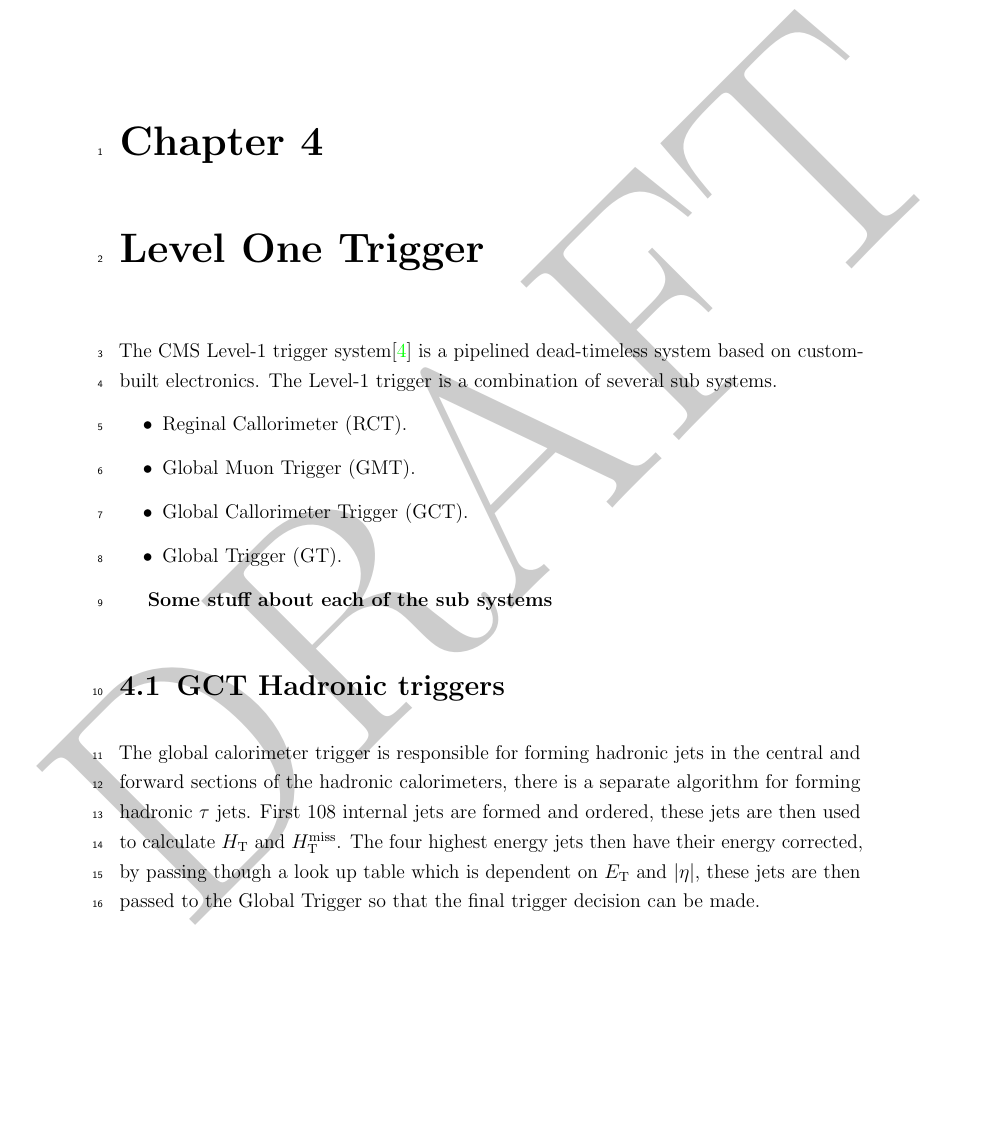
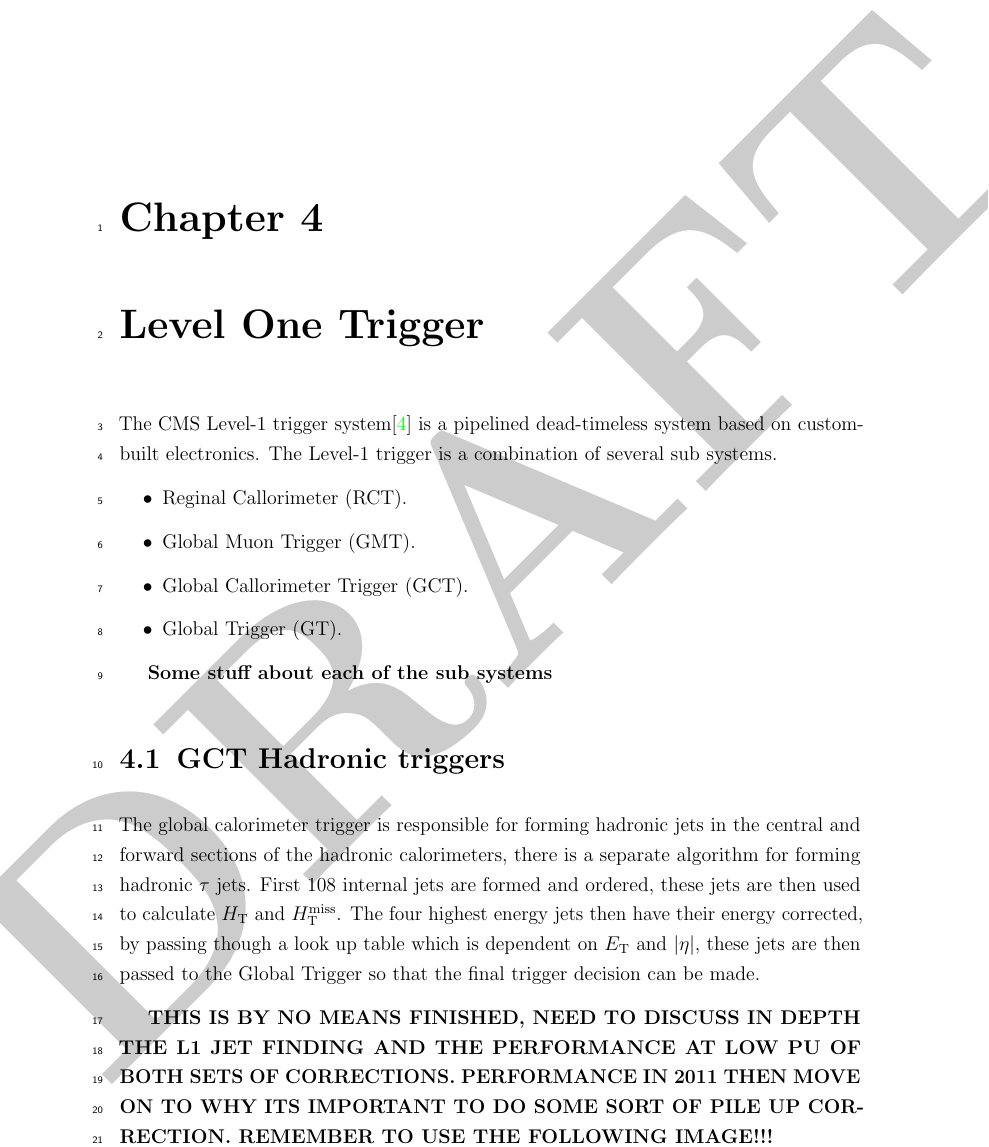
Before and after one commit to brynmathias/thesis, a LaTeX thesis (thesis.tex, which reads chapters/LoneTrigger.tex): part of page 9 of 18, cut so that both start at the same text, the shorter picture padded with empty space. Compiled offline with pdfLaTeX.

Commit message:
a few changes

```diff
--- a/chapters/LoneTrigger.tex
+++ b/chapters/LoneTrigger.tex
@@ -18,3 +18,7 @@ calorimeters, there is a separate algorithm for forming hadronic $\tau$ jets. Fi
 jets are then used to calculate \HT and \MHT. The four highest energy jets then have their energy corrected, by passing though a
 look up table which is dependent on \ET and \mETA, these jets are then passed to the Global Trigger so that the final trigger
 decision can be made.
+
+\textbf{THIS IS BY NO MEANS FINISHED, NEED TO DISCUSS IN DEPTH THE L1 JET FINDING AND THE PERFORMANCE AT LOW PU OF
+ BOTH SETS OF CORRECTIONS. PERFORMANCE IN 2011 THEN MOVE ON TO WHY ITS IMPORTANT TO DO SOME SORT OF PILE UP
+  CORRECTION. REMEMBER TO USE THE FOLLOWING IMAGE!!!}
@@ -21,3 +30,6 @@ decision can be made.
+  \label{fig:figures_LoneTrigger_HTT150_pileup}
+\end{figure}
+
 
 \subsection{Level-1 Trigger Jet Algorithm} % (fold)
 \label{sec:Level-1 Trigger Jet Algorythm}
```
Also changed, not shown: thesis.pdf, chapters/LoneTrigger.tex (5 more changed lines), 2 other files.
